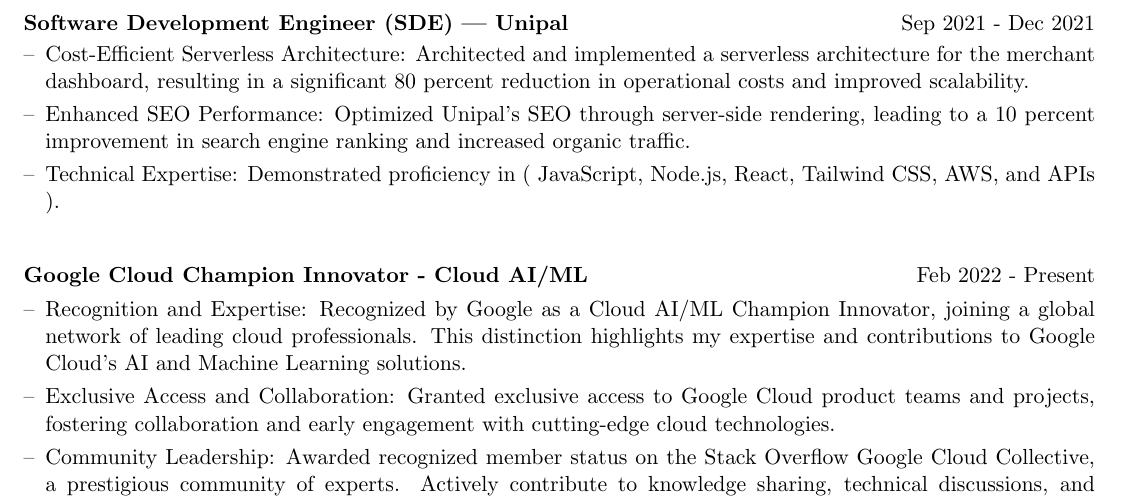
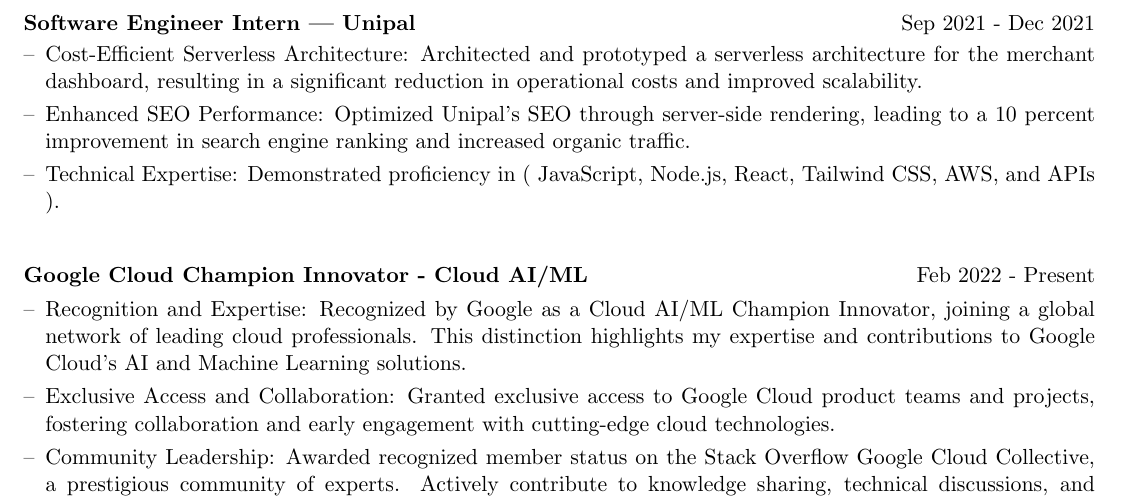
Before and after one commit to AKhalid-projects/resume, a LaTeX CV (cv.tex): part of page 2 of 3, cut so that both start at the same text. Compiled offline with pdfLaTeX.

Commit message:
Update cv.tex
Edited Unipal section

```diff
--- a/cv.tex
+++ b/cv.tex
@@ -191,8 +191,8 @@
 
 \end{joblong}
 
-\begin{joblong}{Software Development Engineer (SDE) | Unipal}{Sep 2021 - Dec 2021}
-    \item Cost-Efficient Serverless Architecture: Architected and implemented a serverless architecture for the merchant dashboard, resulting in a significant 80 percent reduction in operational costs and improved scalability.
+\begin{joblong}{Software Engineer Intern | Unipal}{Sep 2021 - Dec 2021}
+    \item Cost-Efficient Serverless Architecture: Architected and prototyped a serverless architecture for the merchant dashboard, resulting in a significant reduction in operational costs and improved scalability.
     \item Enhanced SEO Performance: Optimized Unipal's SEO through server-side rendering, leading to a 10 percent improvement in search engine ranking and increased organic traffic.
     \item Technical Expertise: Demonstrated proficiency in ( JavaScript, Node.js, React, Tailwind CSS, AWS, and APIs ).
 
```
